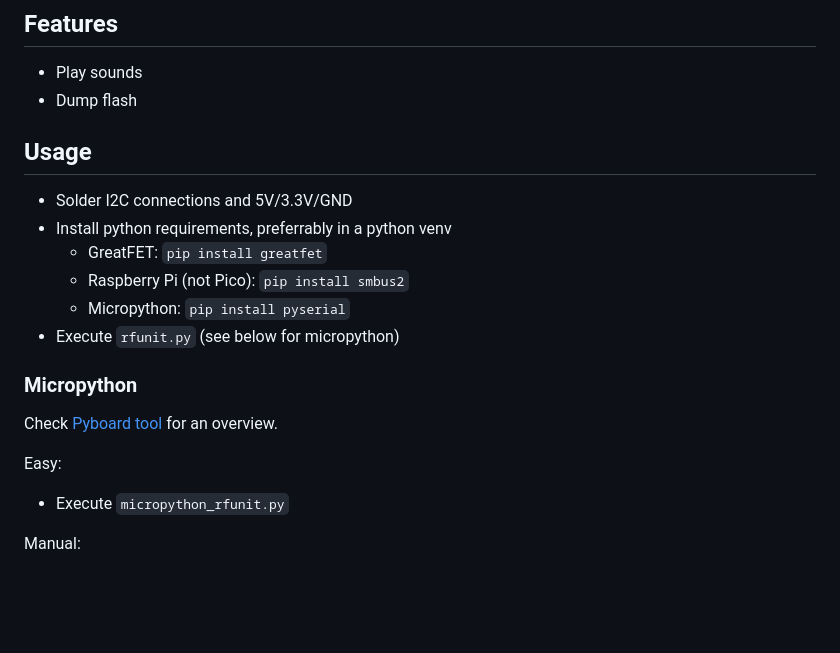
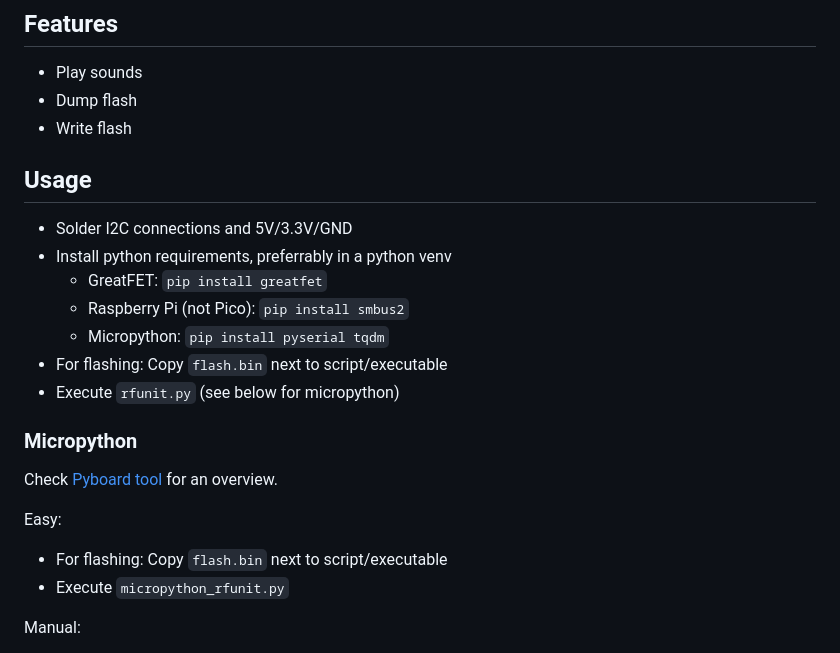
Before and after one commit to xboxoneresearch/DuRFUnitI2C, a Markdown page: README.md, the part around the change. Drawn GitHub-style; blank space fills up the shorter version.

```diff
--- a/README.md
+++ b/README.md
@@ -38,6 +38,7 @@ Depending on the device, pull-up resistors might be necessary.
 
 - Play sounds
 - Dump flash
+- Write flash
 
 ## Usage
 
@@ -45,7 +46,8 @@ Depending on the device, pull-up resistors might be necessary.
 - Install python requirements, preferrably in a python venv
   - GreatFET: `pip install greatfet`
   - Raspberry Pi (not Pico): `pip install smbus2`
-  - Micropython: `pip install pyserial`
+  - Micropython: `pip install pyserial tqdm`
+- For flashing: Copy `flash.bin` next to script/executable
 - Execute `rfunit.py` (see below for micropython)
 
 ### Micropython
@@ -54,6 +56,7 @@ Check [Pyboard tool](https://docs.micropython.org/en/latest/reference/pyboard.py
 
 Easy:
 
+- For flashing: Copy `flash.bin` next to script/executable
 - Execute `micropython_rfunit.py`
 
 Manual:
```
Also changed, not shown: pi_pico_diagram_one_s.png (added), pi_pico_diagram_phat.png (renamed from pi_pico_diagram.png), 6 other files.
